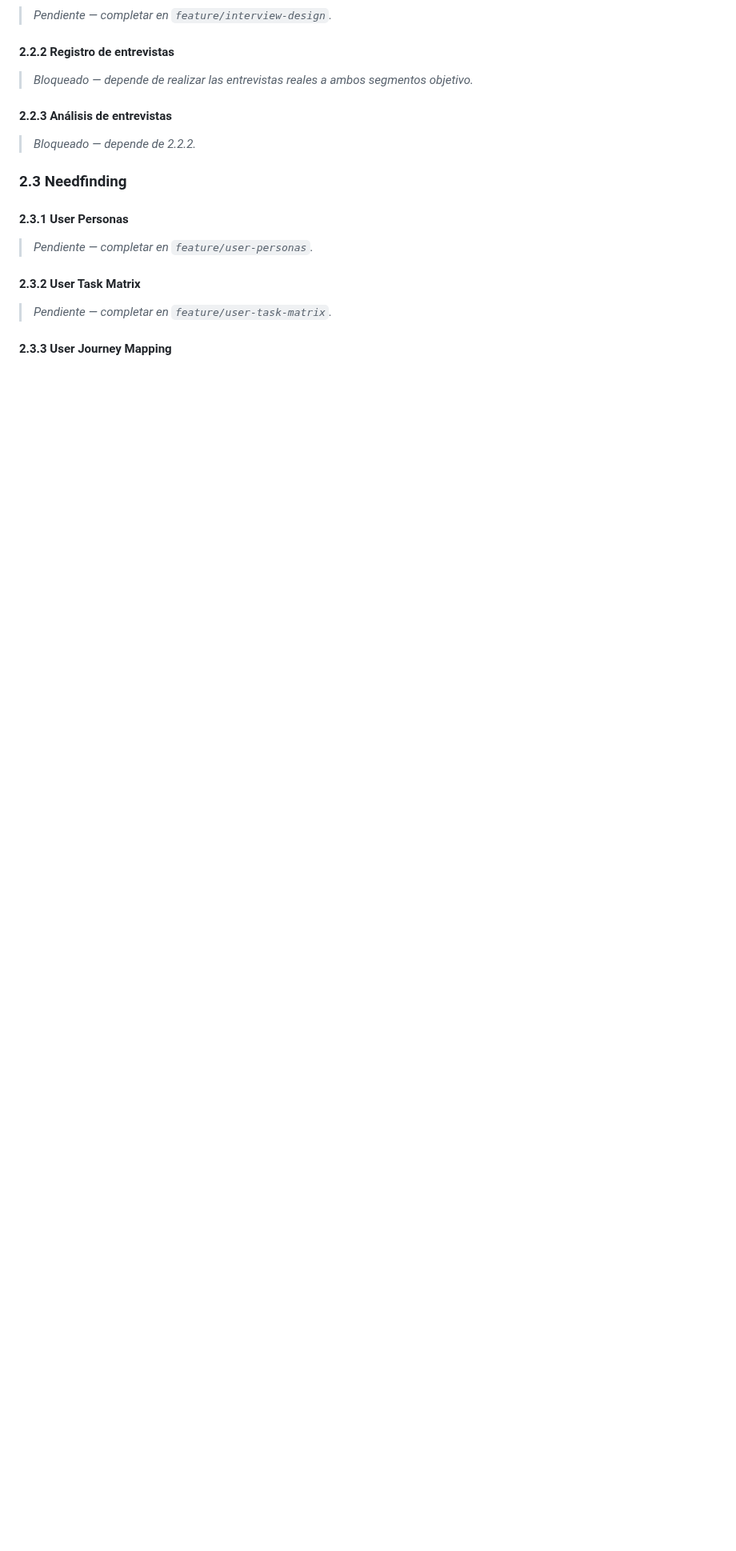
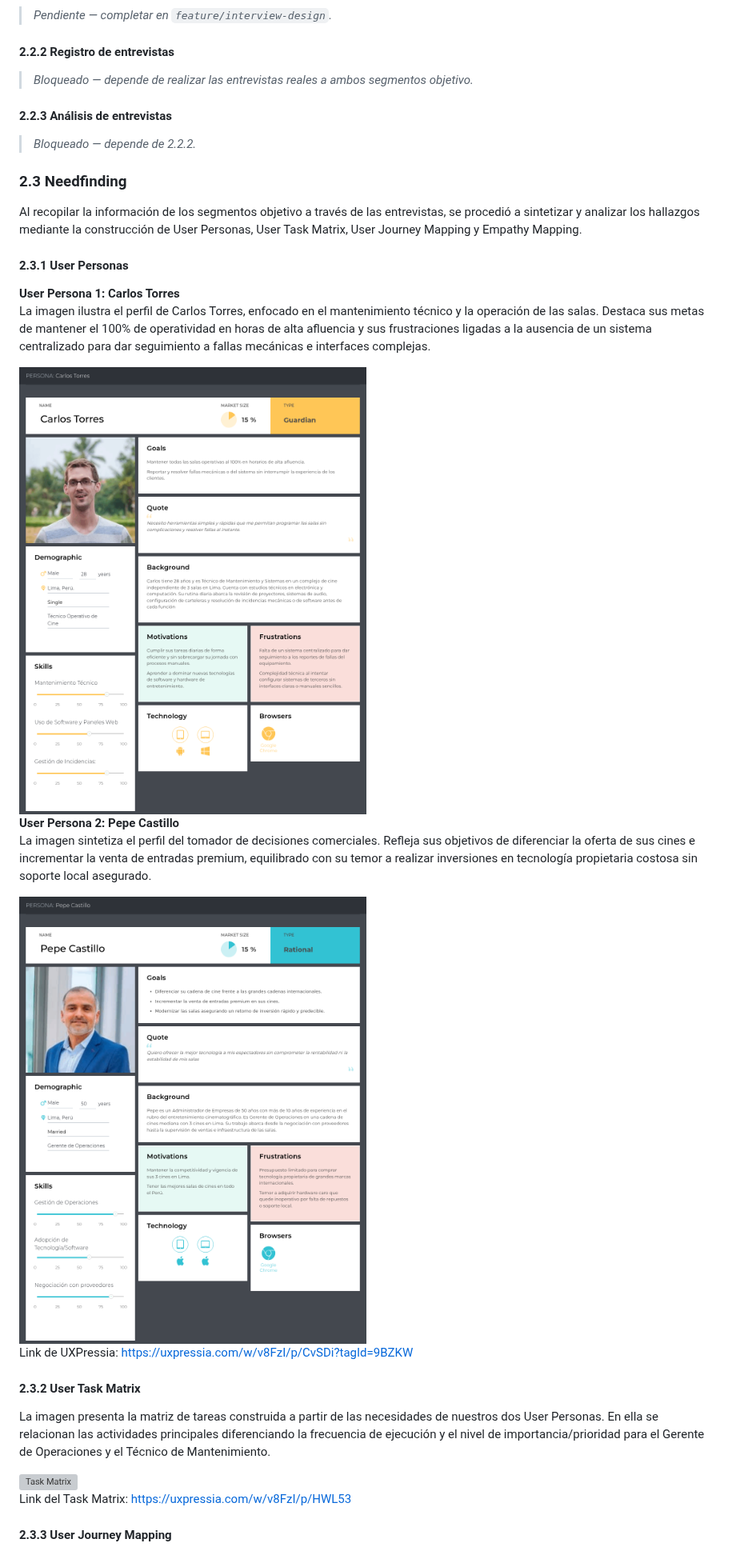
Before and after one commit to kinemo-cinema/kinemo-cinema-report, a Markdown page: README.md, the part around one of its changes. Shown at 80% size. GitHub-like rendering; pictures changed too: assets/img/Carlos Torres.png (added), assets/img/Pepe Castillo.png (added); blank space fills up the shorter version; grey boxes are pictures that could not be loaded.

Commit message:
feat(User-personas): add profile images for Carlos Torres and Pepe Castillo

```diff
--- a/README.md
+++ b/README.md
@@ -391,13 +391,29 @@ Para el análisis de competencia se identificaron tres competidores indirectos c
 
 ### 2.3 Needfinding
 
+Al recopilar la información de los segmentos objetivo a través de las entrevistas, se procedió a sintetizar y analizar los hallazgos mediante la construcción de User Personas, User Task Matrix, User Journey Mapping y Empathy Mapping.
+
 #### 2.3.1 User Personas
 
-> _Pendiente — completar en `feature/user-personas`._
+**User Persona 1: Carlos Torres**
+La imagen ilustra el perfil de Carlos Torres, enfocado en el mantenimiento técnico y la operación de las salas. Destaca sus metas de mantener el 100% de operatividad en horas de alta afluencia y sus frustraciones ligadas a la ausencia de un sistema centralizado para dar seguimiento a fallas mecánicas e interfaces complejas.
+
+<img src="assets/img/Carlos%20Torres.png" alt="Carlos Torres">
+
+**User Persona 2: Pepe Castillo**
+La imagen sintetiza el perfil del tomador de decisiones comerciales. Refleja sus objetivos de diferenciar la oferta de sus cines e incrementar la venta de entradas premium, equilibrado con su temor a realizar inversiones en tecnología propietaria costosa sin soporte local asegurado.
+
+<img src="assets/img/Pepe%20Castillo.png" alt="Pepe Castillo">
+
+Link de UXPressia: https://uxpressia.com/w/v8FzI/p/CvSDi?tagId=9BZKW
 
 #### 2.3.2 User Task Matrix
 
-> _Pendiente — completar en `feature/user-task-matrix`._
+La imagen presenta la matriz de tareas construida a partir de las necesidades de nuestros dos User Personas. En ella se relacionan las actividades principales diferenciando la frecuencia de ejecución y el nivel de importancia/prioridad para el Gerente de Operaciones y el Técnico de Mantenimiento.
+
+<img src="assets/img/User%20Task%20Matrix.png" alt="Task Matrix">
+
+Link del Task Matrix: https://uxpressia.com/w/v8FzI/p/HWL53
 
 #### 2.3.3 User Journey Mapping
 
```
Also changed, not shown: other parts of README.md (+21 -2 lines).
